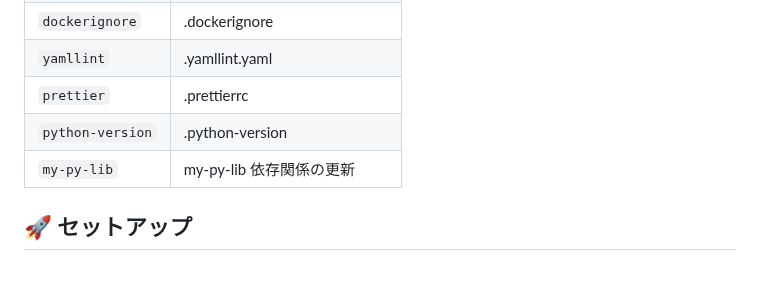
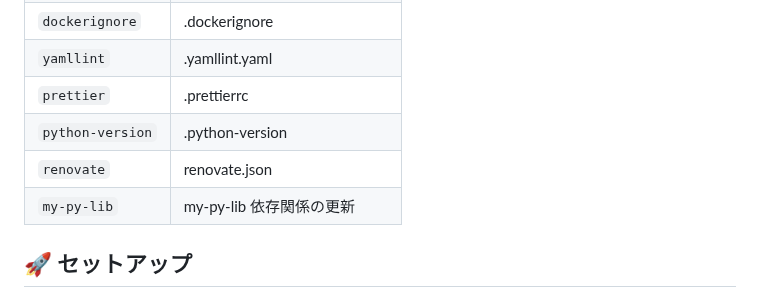
Before and after one commit to kimata/py-project, a Markdown page: README.md, the part around one of its changes. Drawn GitHub-style; blank space fills up the shorter version.

Commit message:
README.md にテストバッジを追加し、renovate を設定タイプに追加
🤖 Generated with [Claude Code](https://claude.com/claude-code)

Co-Authored-By: Claude Opus 4.5 <noreply@anthropic.com>

```diff
--- a/README.md
+++ b/README.md
@@ -27,6 +29,7 @@
 | `yamllint` | .yamllint.yaml |
 | `prettier` | .prettierrc |
 | `python-version` | .python-version |
+| `renovate` | renovate.json |
 | `my-py-lib` | my-py-lib 依存関係の更新 |
 
 ## 🚀 セットアップ
```
Also changed, not shown: other parts of README.md (+2 -0 lines).
